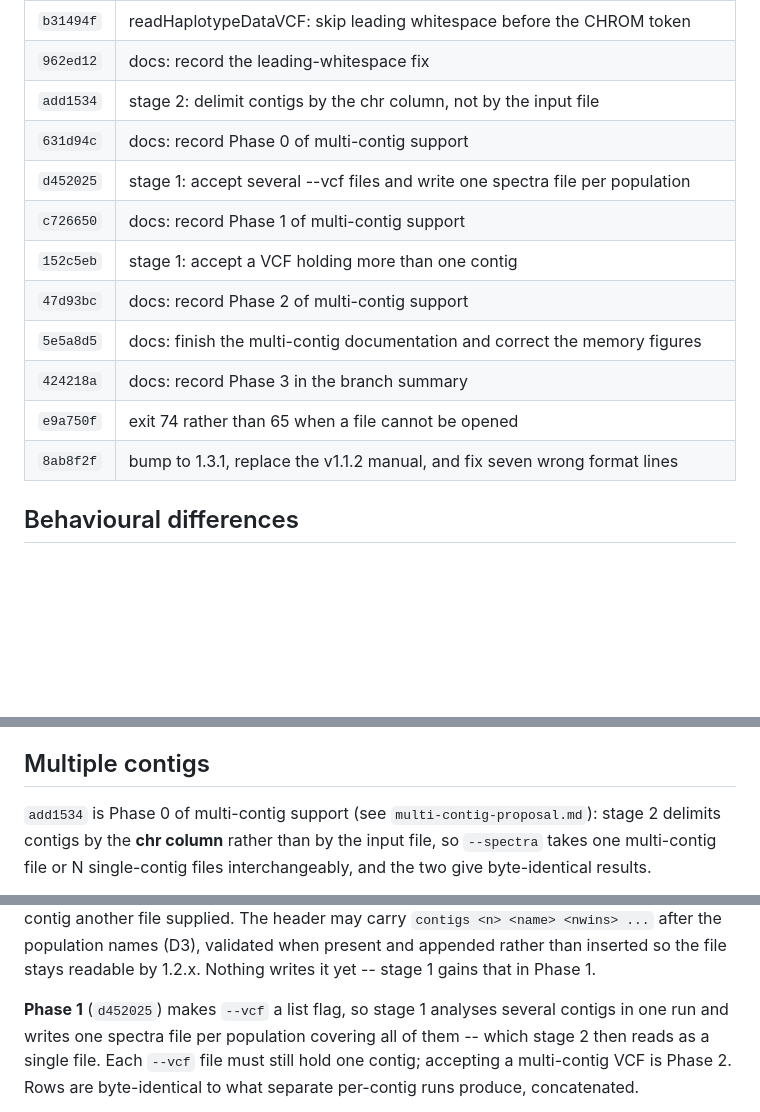
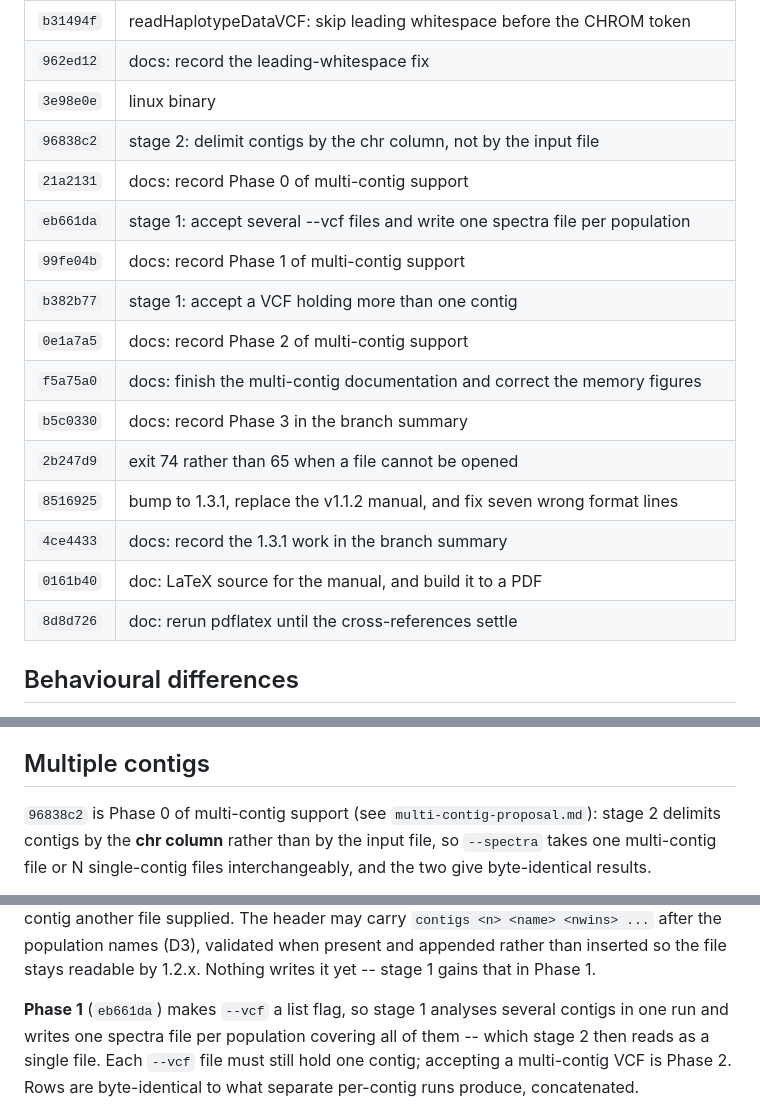
Before and after one commit to szpiech/lassip, a Markdown page: CHANGES-perf.md, 3 parts joined by grey strips. GitHub-like rendering; blank space fills up the shorter version.

Commit message:
docs: record the manual build in the branch summary

```diff
--- a/CHANGES-perf.md
+++ b/CHANGES-perf.md
@@ -86,16 +86,20 @@ revised this file.
 | `2953ca4` | macos-arm binary |
 | `b31494f` | readHaplotypeDataVCF: skip leading whitespace before the CHROM token |
 | `962ed12` | docs: record the leading-whitespace fix |
-| `add1534` | stage 2: delimit contigs by the chr column, not by the input file |
-| `631d94c` | docs: record Phase 0 of multi-contig support |
-| `d452025` | stage 1: accept several --vcf files and write one spectra file per population |
-| `c726650` | docs: record Phase 1 of multi-contig support |
-| `152c5eb` | stage 1: accept a VCF holding more than one contig |
-| `47d93bc` | docs: record Phase 2 of multi-contig support |
-| `5e5a8d5` | docs: finish the multi-contig documentation and correct the memory figures |
-| `424218a` | docs: record Phase 3 in the branch summary |
-| `e9a750f` | exit 74 rather than 65 when a file cannot be opened |
-| `8ab8f2f` | bump to 1.3.1, replace the v1.1.2 manual, and fix seven wrong format lines |
+| `3e98e0e` | linux binary |
+| `96838c2` | stage 2: delimit contigs by the chr column, not by the input file |
+| `21a2131` | docs: record Phase 0 of multi-contig support |
+| `eb661da` | stage 1: accept several --vcf files and write one spectra file per population |
+| `99fe04b` | docs: record Phase 1 of multi-contig support |
+| `b382b77` | stage 1: accept a VCF holding more than one contig |
+| `0e1a7a5` | docs: record Phase 2 of multi-contig support |
+| `f5a75a0` | docs: finish the multi-contig documentation and correct the memory figures |
+| `b5c0330` | docs: record Phase 3 in the branch summary |
+| `2b247d9` | exit 74 rather than 65 when a file cannot be opened |
+| `8516925` | bump to 1.3.1, replace the v1.1.2 manual, and fix seven wrong format lines |
+| `4ce4433` | docs: record the 1.3.1 work in the branch summary |
+| `0161b40` | doc: LaTeX source for the manual, and build it to a PDF |
+| `8d8d726` | doc: rerun pdflatex until the cross-references settle |
 
 ## Behavioural differences
 
@@ -163,7 +167,7 @@ changed.
 
 ## Multiple contigs
 
-`add1534` is Phase 0 of multi-contig support (see `multi-contig-proposal.md`):
+`96838c2` is Phase 0 of multi-contig support (see `multi-contig-proposal.md`):
 stage 2 delimits contigs by the **chr column** rather than by the input file, so
 `--spectra` takes one multi-contig file or N single-contig files
 interchangeably, and the two give byte-identical results.
@@ -193,7 +197,7 @@ contig another file supplied. The header may carry
 when present and appended rather than inserted so the file stays readable by
 1.2.x. Nothing writes it yet -- stage 1 gains that in Phase 1.
 
-**Phase 1** (`d452025`) makes `--vcf` a list flag, so stage 1 analyses several
+**Phase 1** (`eb661da`) makes `--vcf` a list flag, so stage 1 analyses several
 contigs in one run and writes one spectra file per population covering all of
 them -- which stage 2 then reads as a single file. Each `--vcf` file must still
 hold one contig; accepting a multi-contig VCF is Phase 2. Rows are
```
Also changed, not shown: other parts of CHANGES-perf.md (+3 -3 lines).
